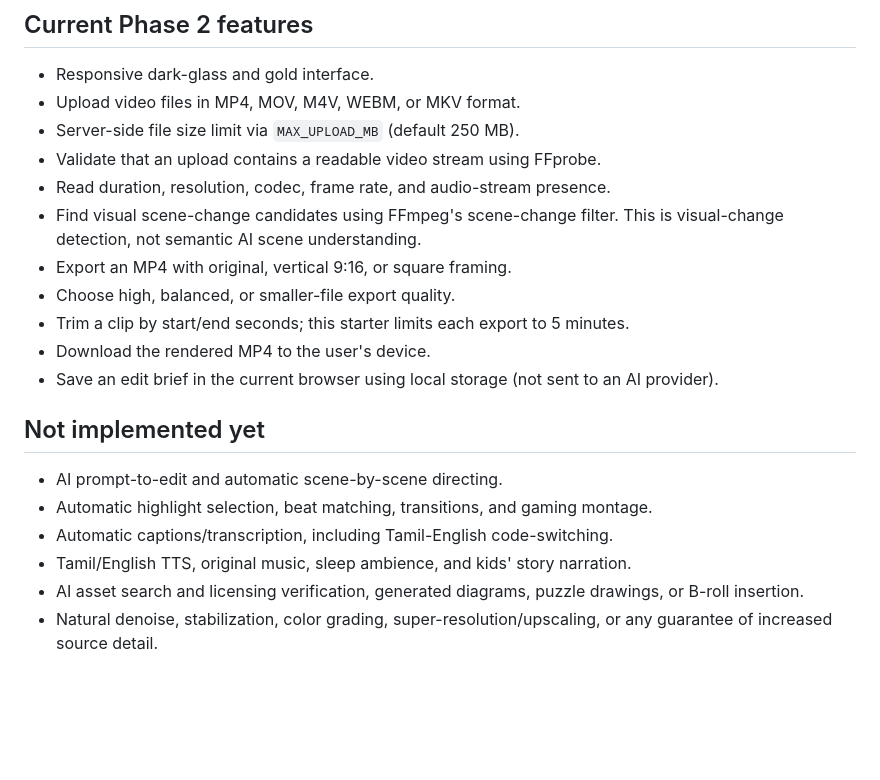
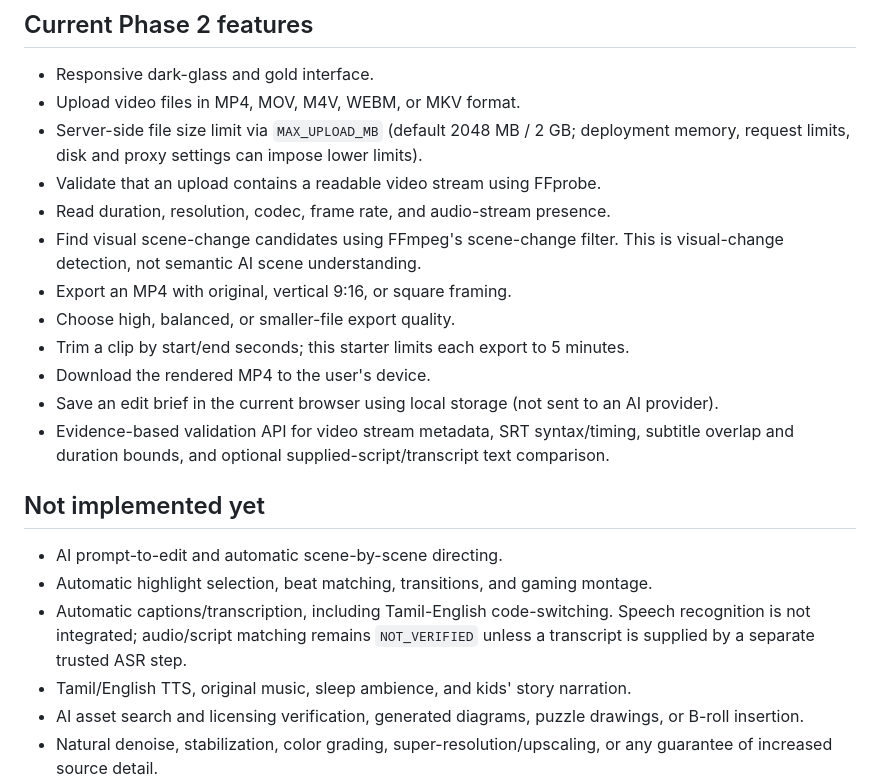
Before and after one commit to Arhbkkk/mind-of-ak-ai-studio, a Markdown page: README.md, the part around one of its changes. Drawn GitHub-style; blank space fills up the shorter version.

```diff
--- a/README.md
+++ b/README.md
@@ -6,7 +6,7 @@ Mind of AK AI Studio is a browser-based creator workspace being developed in sta
 
 - Responsive dark-glass and gold interface.
 - Upload video files in MP4, MOV, M4V, WEBM, or MKV format.
-- Server-side file size limit via `MAX_UPLOAD_MB` (default 250 MB).
+- Server-side file size limit via `MAX_UPLOAD_MB` (default 2048 MB / 2 GB; deployment memory, request limits, disk and proxy settings can impose lower limits).
 - Validate that an upload contains a readable video stream using FFprobe.
 - Read duration, resolution, codec, frame rate, and audio-stream presence.
 - Find visual scene-change candidates using FFmpeg's scene-change filter. This is visual-change detection, not semantic AI scene understanding.
@@ -15,12 +15,13 @@ Mind of AK AI Studio is a browser-based creator workspace being developed in sta
 - Trim a clip by start/end seconds; this starter limits each export to 5 minutes.
 - Download the rendered MP4 to the user's device.
 - Save an edit brief in the current browser using local storage (not sent to an AI provider).
+- Evidence-based validation API for video stream metadata, SRT syntax/timing, subtitle overlap and duration bounds, and optional supplied-script/transcript text comparison.
 
 ## Not implemented yet
 
 - AI prompt-to-edit and automatic scene-by-scene directing.
 - Automatic highlight selection, beat matching, transitions, and gaming montage.
-- Automatic captions/transcription, including Tamil-English code-switching.
+- Automatic captions/transcription, including Tamil-English code-switching. Speech recognition is not integrated; audio/script matching remains `NOT_VERIFIED` unless a transcript is supplied by a separate trusted ASR step.
 - Tamil/English TTS, original music, sleep ambience, and kids' story narration.
 - AI asset search and licensing verification, generated diagrams, puzzle drawings, or B-roll insertion.
 - Natural denoise, stabilization, color grading, super-resolution/upscaling, or any guarantee of increased source detail.
```
Also changed, not shown: other parts of README.md (+8 -2 lines).
